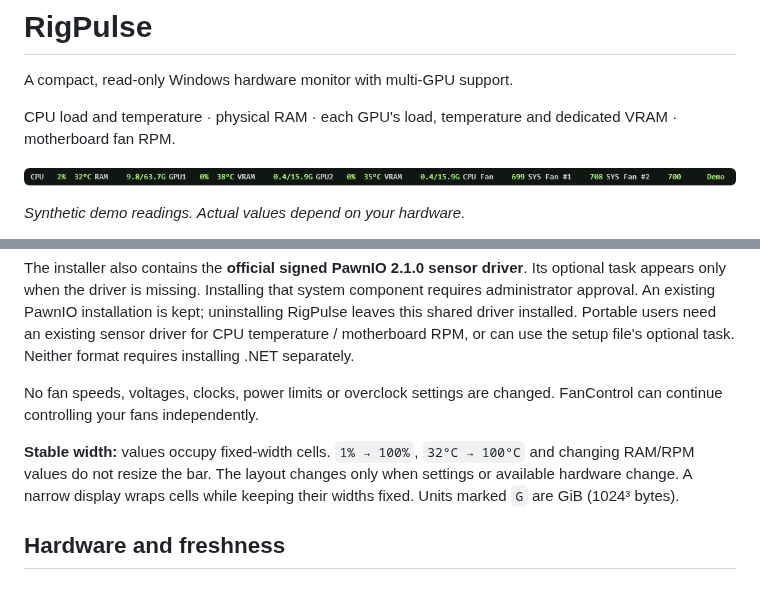
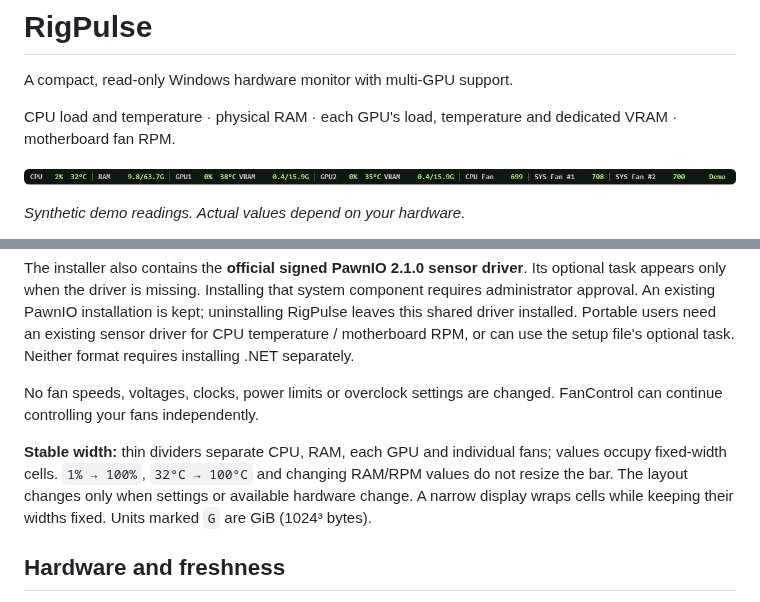
Before and after one commit to nazntrade/rigpulse, a Markdown page: README.md, 2 parts joined by grey strips. GitHub-like rendering; pictures changed too: docs/rigpulse-demo.png.

```diff
--- a/README.md
+++ b/README.md
@@ -25,7 +25,7 @@ The installer also contains the **official signed PawnIO 2.1.0 sensor driver**.
 
 No fan speeds, voltages, clocks, power limits or overclock settings are changed. FanControl can continue controlling your fans independently.
 
-**Stable width:** values occupy fixed-width cells. `1% → 100%`, `32°C → 100°C` and changing RAM/RPM values do not resize the bar. The layout changes only when settings or available hardware change. A narrow display wraps cells while keeping their widths fixed. Units marked `G` are GiB (1024³ bytes).
+**Stable width:** thin dividers separate CPU, RAM, each GPU and individual fans; values occupy fixed-width cells. `1% → 100%`, `32°C → 100°C` and changing RAM/RPM values do not resize the bar. The layout changes only when settings or available hardware change. A narrow display wraps cells while keeping their widths fixed. Units marked `G` are GiB (1024³ bytes).
 
 ## Hardware and freshness
 
```
Also changed, not shown: docs/TESTING.md (+4 -0 lines), 3 other files.
